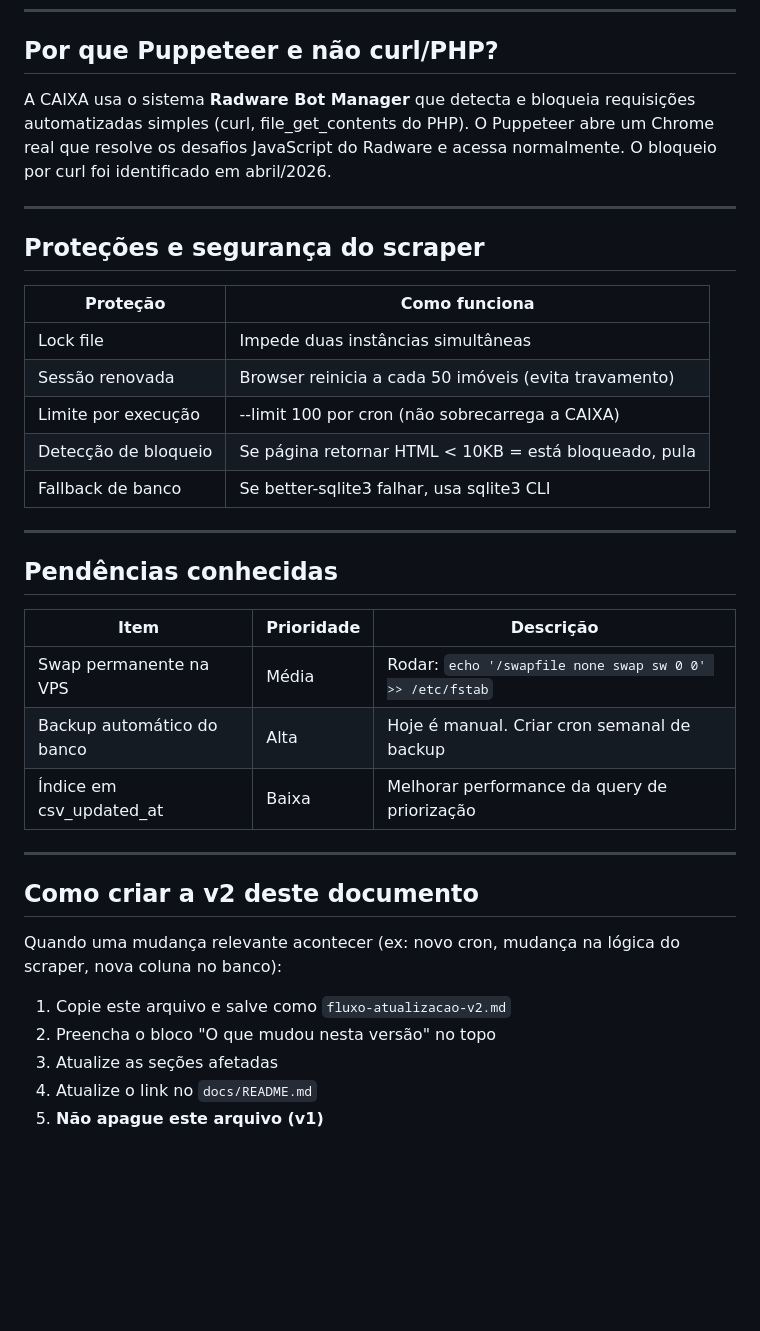
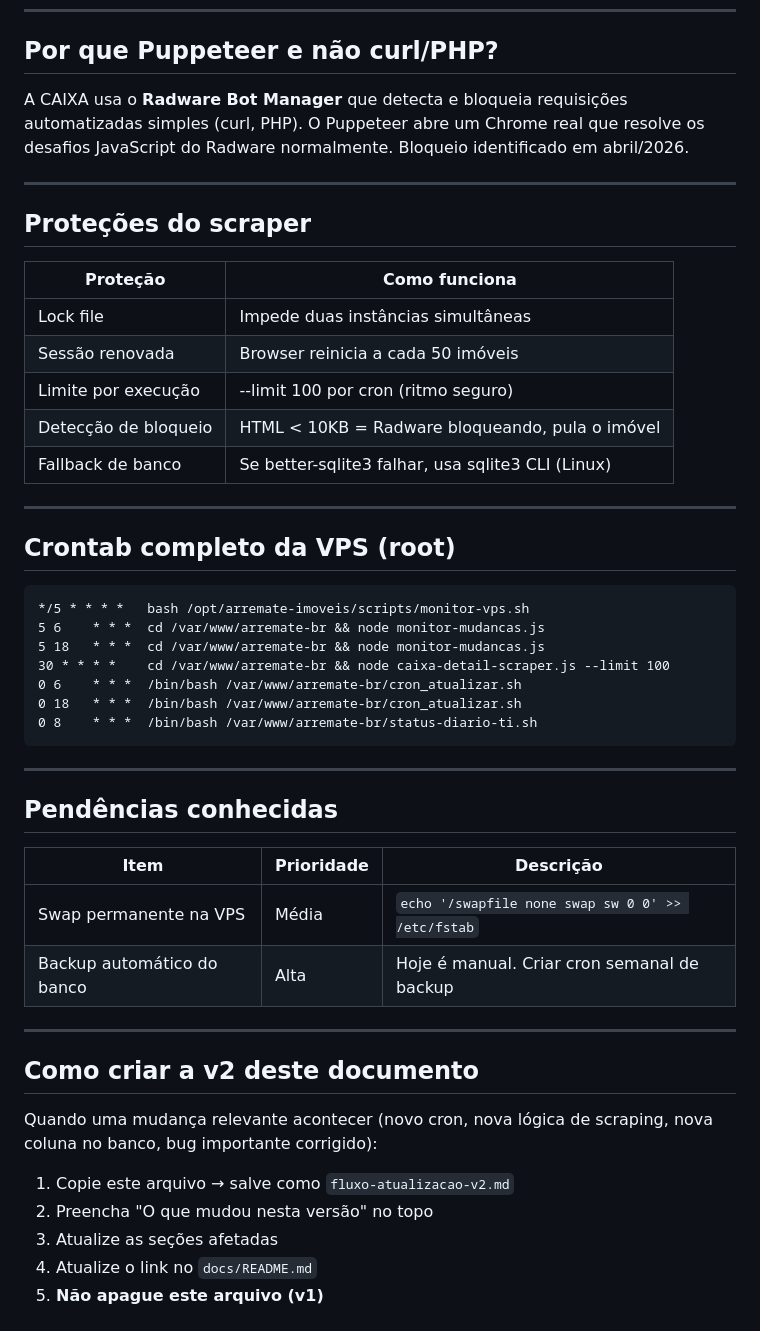
Before and after one commit to arremateimoveisonline/arremate-web, a Markdown page: docs/fluxo-atualizacao-v1.md, the part around one of its changes. Drawn GitHub-style; blank space fills up the shorter version.

````diff
--- a/docs/fluxo-atualizacao-v1.md
+++ b/docs/fluxo-atualizacao-v1.md
@@ -204,19 +206,33 @@ Imóvel marcado como "precisa re-scraping" quando:
 
 ## Por que Puppeteer e não curl/PHP?
 
-A CAIXA usa o sistema **Radware Bot Manager** que detecta e bloqueia requisições automatizadas simples (curl, file_get_contents do PHP). O Puppeteer abre um Chrome real que resolve os desafios JavaScript do Radware e acessa normalmente. O bloqueio por curl foi identificado em abril/2026.
+A CAIXA usa o **Radware Bot Manager** que detecta e bloqueia requisições automatizadas simples (curl, PHP). O Puppeteer abre um Chrome real que resolve os desafios JavaScript do Radware normalmente. Bloqueio identificado em abril/2026.
 
 ---
 
-## Proteções e segurança do scraper
+## Proteções do scraper
 
 | Proteção | Como funciona |
 |---|---|
 | Lock file | Impede duas instâncias simultâneas |
-| Sessão renovada | Browser reinicia a cada 50 imóveis (evita travamento) |
-| Limite por execução | --limit 100 por cron (não sobrecarrega a CAIXA) |
-| Detecção de bloqueio | Se página retornar HTML < 10KB = está bloqueado, pula |
-| Fallback de banco | Se better-sqlite3 falhar, usa sqlite3 CLI |
+| Sessão renovada | Browser reinicia a cada 50 imóveis |
+| Limite por execução | --limit 100 por cron (ritmo seguro) |
+| Detecção de bloqueio | HTML < 10KB = Radware bloqueando, pula o imóvel |
+| Fallback de banco | Se better-sqlite3 falhar, usa sqlite3 CLI (Linux) |
+
+---
+
+## Crontab completo da VPS (root)
+
+```
+*/5 * * * *   bash /opt/arremate-imoveis/scripts/monitor-vps.sh
+5 6    * * *  cd /var/www/arremate-br && node monitor-mudancas.js
+5 18   * * *  cd /var/www/arremate-br && node monitor-mudancas.js
+30 * * * *    cd /var/www/arremate-br && node caixa-detail-scraper.js --limit 100
+0 6    * * *  /bin/bash /var/www/arremate-br/cron_atualizar.sh
+0 18   * * *  /bin/bash /var/www/arremate-br/cron_atualizar.sh
+0 8    * * *  /bin/bash /var/www/arremate-br/status-diario-ti.sh
+```
 
 ---
 
@@ -224,18 +240,17 @@ A CAIXA usa o sistema **Radware Bot Manager** que detecta e bloqueia requisiçõ
 
 | Item | Prioridade | Descrição |
 |---|---|---|
-| Swap permanente na VPS | Média | Rodar: `echo '/swapfile none swap sw 0 0' >> /etc/fstab` |
+| Swap permanente na VPS | Média | `echo '/swapfile none swap sw 0 0' >> /etc/fstab` |
 | Backup automático do banco | Alta | Hoje é manual. Criar cron semanal de backup |
-| Índice em csv_updated_at | Baixa | Melhorar performance da query de priorização |
 
 ---
 
 ## Como criar a v2 deste documento
 
-Quando uma mudança relevante acontecer (ex: novo cron, mudança na lógica do scraper, nova coluna no banco):
+Quando uma mudança relevante acontecer (novo cron, nova lógica de scraping, nova coluna no banco, bug importante corrigido):
 
-1. Copie este arquivo e salve como `fluxo-atualizacao-v2.md`
-2. Preencha o bloco "O que mudou nesta versão" no topo
+1. Copie este arquivo → salve como `fluxo-atualizacao-v2.md`
+2. Preencha "O que mudou nesta versão" no topo
 3. Atualize as seções afetadas
 4. Atualize o link no `docs/README.md`
 5. **Não apague este arquivo (v1)**
````
Also changed, not shown: other parts of docs/fluxo-atualizacao-v1.md (+44 -42 lines).
